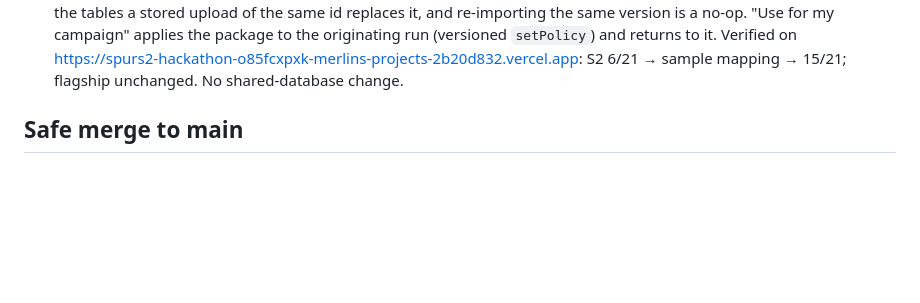
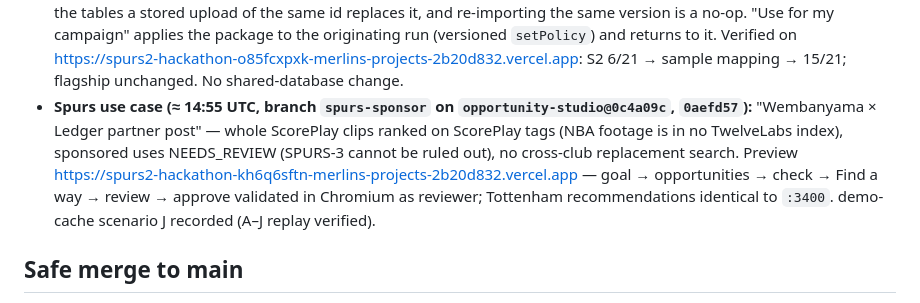
Before and after one commit to math-mcshane/spurs2-hackathon, a Markdown page: INTEGRATION_LOG.md, the part around the change. GitHub-like rendering; blank space fills up the shorter version.

Commit message:
Log: Spurs Wembanyama × Ledger preview kh6q6sftn

```diff
--- a/INTEGRATION_LOG.md
+++ b/INTEGRATION_LOG.md
@@ -126,6 +126,7 @@ long-running `next dev`). Design docs: `docs/design/` (force-added; `docs/` is i
 - **Preview (Ready ≈ 12:24 UTC, `2f3d299`):** https://spurs2-hackathon-hi425s3gm-merlins-projects-2b20d832.vercel.app — public, the only remaining Preview deployment. Production untouched.
 - **Presentation cleanup (≈ 12:50 UTC, `3ebc1b3`, `2f17a22`, `e3c5a2b`):** repeated "demo policy — not legal clearance" boxes replaced by one "Illustrative rules ⓘ" indicator (rules, evidence, edits, ScorePlay limits); verdict "Allowed under these rules"; calmer receipt/publish/writeback copy; campaign audience names the licensed markets after a recovery. Preview https://spurs2-hackathon-inpdx7om5-merlins-projects-2b20d832.vercel.app — all three use cases validated in Chromium as reviewer; `hi425s3gm` kept as fallback.
 - **Policy upload UX (≈ 14:00 UTC, `2152135`):** "Policies" in the Studio header (carries `?run=`), prominent **Upload policy** drop zone, "Use the example file". The example file is bundled as a `SAMPLE_DOCUMENT_MAPPING` package (rules mapped in advance, labelled as such) that is always in the library; without the policy tables an upload of the exact example resolves to it (`stored: false`, HTTP 200), other valid files are refused after validation (503 "cannot store uploads"); with the tables a stored upload of the same id replaces it, and re-importing the same version is a no-op. "Use for my campaign" applies the package to the originating run (versioned `setPolicy`) and returns to it. Verified on https://spurs2-hackathon-o85fcxpxk-merlins-projects-2b20d832.vercel.app: S2 6/21 → sample mapping → 15/21; flagship unchanged. No shared-database change.
+- **Spurs use case (≈ 14:55 UTC, branch `spurs-sponsor` on `opportunity-studio@0c4a09c`, `0aefd57`):** "Wembanyama × Ledger partner post" — whole ScorePlay clips ranked on ScorePlay tags (NBA footage is in no TwelveLabs index), sponsored uses NEEDS_REVIEW (SPURS-3 cannot be ruled out), no cross-club replacement search. Preview https://spurs2-hackathon-kh6q6sftn-merlins-projects-2b20d832.vercel.app — goal → opportunities → check → Find a way → review → approve validated in Chromium as reviewer; Tottenham recommendations identical to `:3400`. demo-cache scenario J recorded (A–J replay verified).
 
 ## Safe merge to main
 
```
